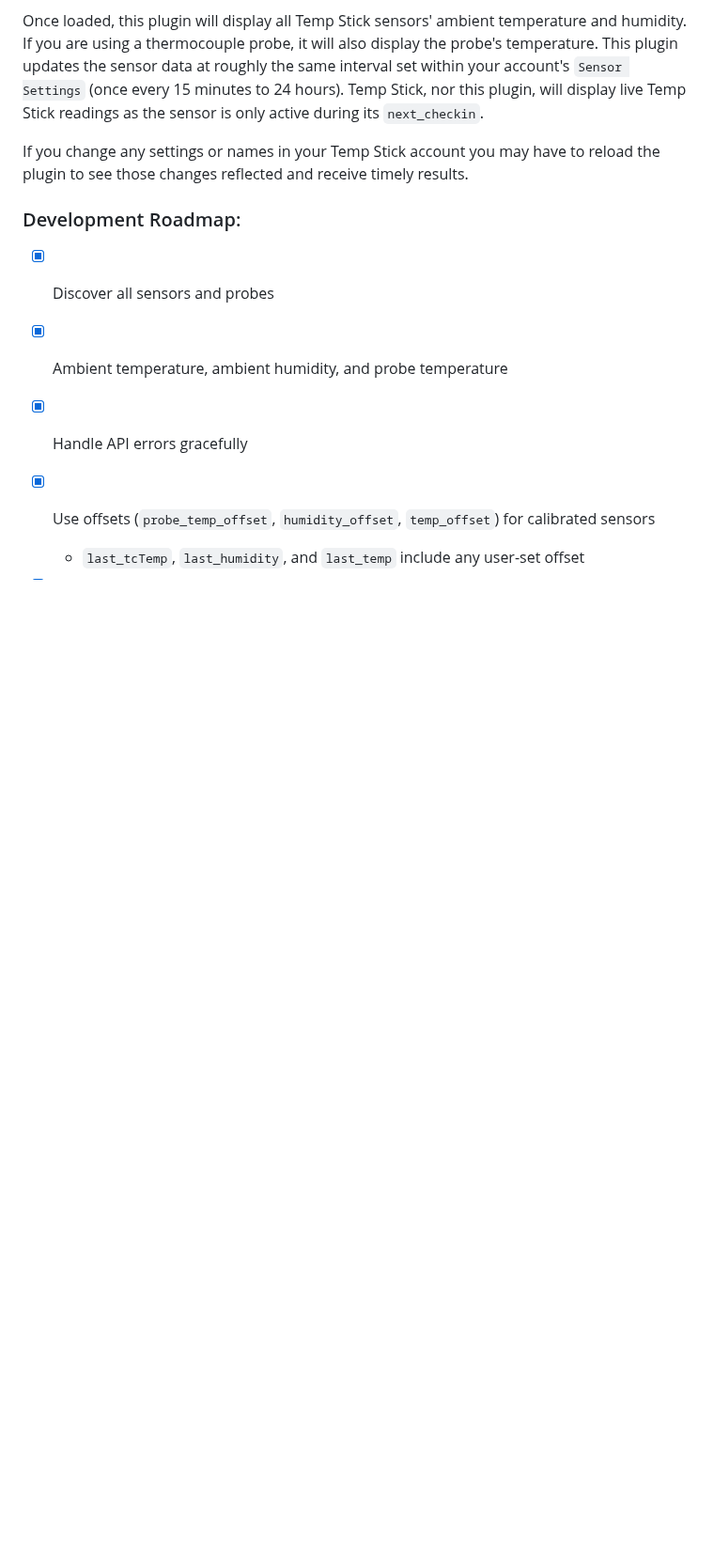
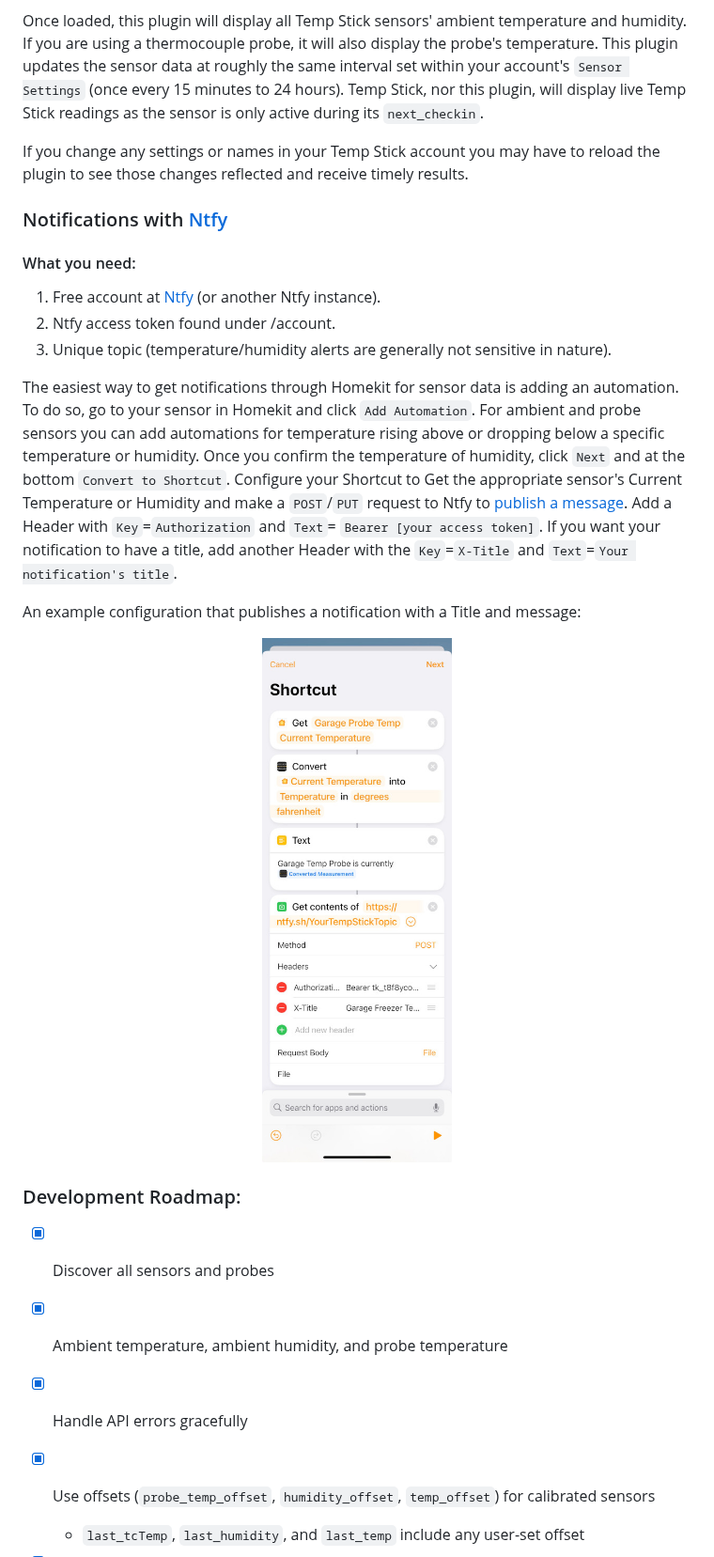
Before and after one commit to gorhack/tempstick, a Markdown page: README.md, the part around one of its changes. Shown at 94% size. Drawn GitHub-style; pictures changed too: images/TempStickNotificationShortcut.JPEG (added); blank space fills up the shorter version.

Commit message:
Provide details on how to add notifications through Homekit with Ntfy.

```diff
--- a/README.md
+++ b/README.md
@@ -24,6 +22,28 @@ plugin, will display live Temp Stick readings as the sensor is only active durin
 If you change any settings or names in your Temp Stick account you may have to reload the plugin to see those changes
 reflected and receive timely results.
 
+### Notifications with [Ntfy](https://ntfy.sh/)
+
+#### What you need:
+1. Free account at [Ntfy](https://ntfy.sh/) (or another Ntfy instance).
+2. Ntfy access token found under /account.
+3. Unique topic (temperature/humidity alerts are generally not sensitive in nature).
+
+The easiest way to get notifications through Homekit for sensor data is adding an automation. To do so, go to your sensor
+in Homekit and click `Add Automation`. For ambient and probe sensors you can add automations for temperature rising above
+or dropping below a specific temperature or humidity. Once you confirm the temperature of humidity, click `Next` and
+at the bottom `Convert to Shortcut`. Configure your Shortcut to Get the appropriate sensor's Current Temperature or Humidity
+and make a `POST`/`PUT` request to Ntfy to [publish a message](https://docs.ntfy.sh/publish/#__tabbed_29_1).
+Add a Header with `Key`=`Authorization` and `Text`=
+`Bearer [your access token]`. If you want your notification to have a title, add another Header with the `Key`=`X-Title`
+and `Text`=`Your notification's title`.
+
+An example configuration that publishes a notification with a Title and message:
+
+<p align="center">
+<img src="./images/TempStickNotificationShortcut.JPEG" width="250">
+</p>
+
 ### Development Roadmap:
 - [x] Discover all sensors and probes
 - [x] Ambient temperature, ambient humidity, and probe temperature
```
Also changed, not shown: other parts of README.md (+1 -3 lines).
